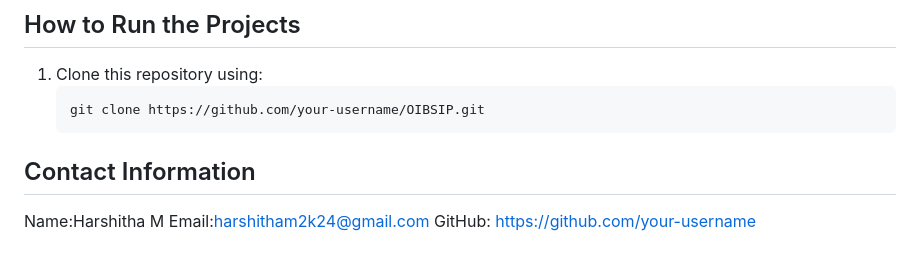
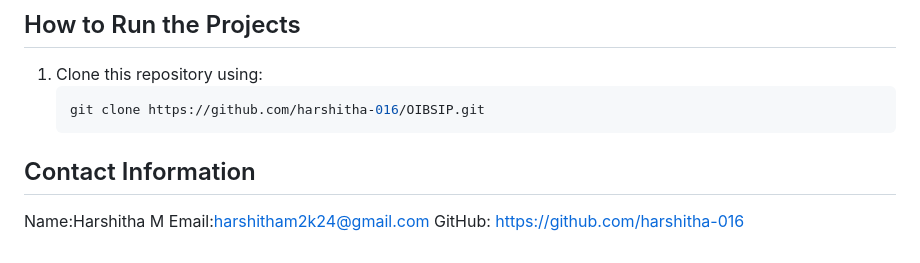
Before and after one commit to harshitha-016/OIBSIP, a Markdown page: README.md, the part around the change. Rendered like a GitHub page.

````diff
--- a/README.md
+++ b/README.md
@@ -57,8 +57,8 @@ This repository contains the projects and tasks completed during the **Oasis Inf
 
 1. Clone this repository using:
    ```bash
-   git clone https://github.com/your-username/OIBSIP.git
+   git clone https://github.com/harshitha-016/OIBSIP.git
 ## Contact Information
 Name:Harshitha M
 Email:harshitham2k24@gmail.com
-GitHub: https://github.com/your-username
+GitHub: https://github.com/harshitha-016
````
